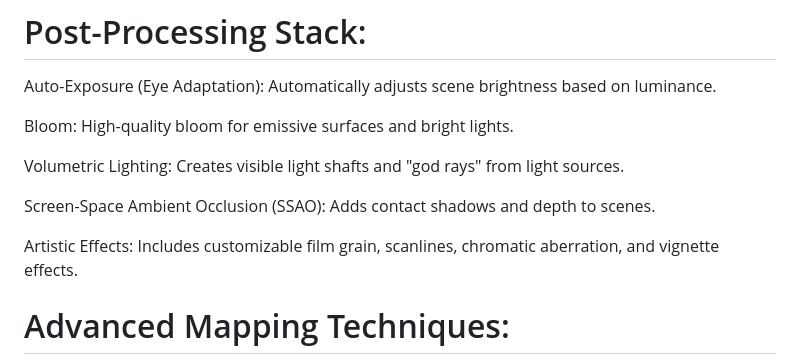
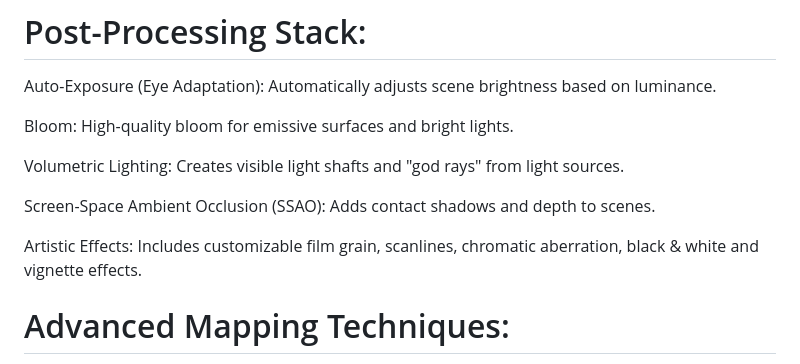
Before and after one commit to Soft-Sprint-Studios/Tectonic-Engine, a Markdown page: README.md, the part around the change. Drawn GitHub-style.

```diff
--- a/README.md
+++ b/README.md
@@ -32,7 +32,7 @@ Volumetric Lighting: Creates visible light shafts and "god rays" from light sour
 
 Screen-Space Ambient Occlusion (SSAO): Adds contact shadows and depth to scenes.
 
-Artistic Effects: Includes customizable film grain, scanlines, chromatic aberration, and vignette effects.
+Artistic Effects: Includes customizable film grain, scanlines, chromatic aberration, black & white and vignette effects.
 
 # Advanced Mapping Techniques:
 Contact Refinment Parallax Mapping: Adds illusion of 3d surfaces
```
